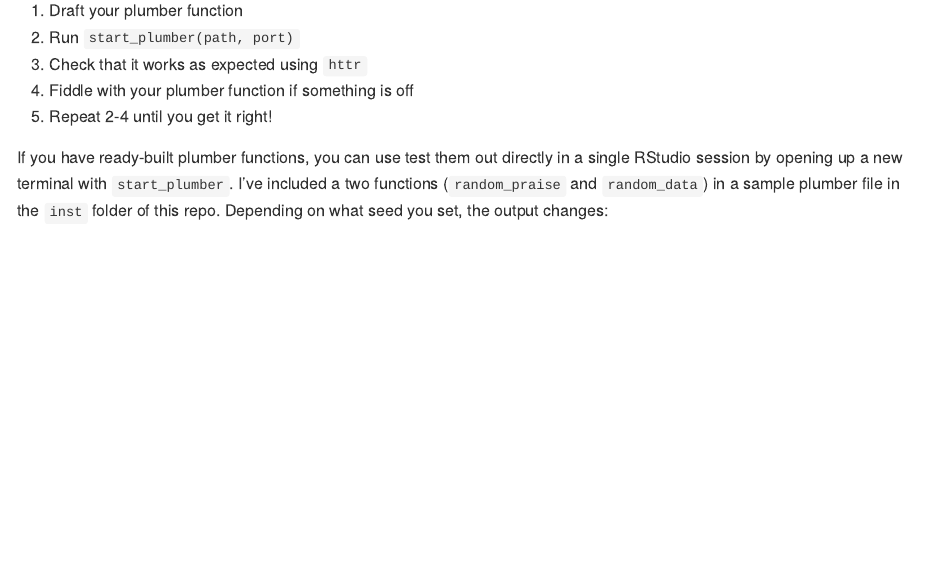
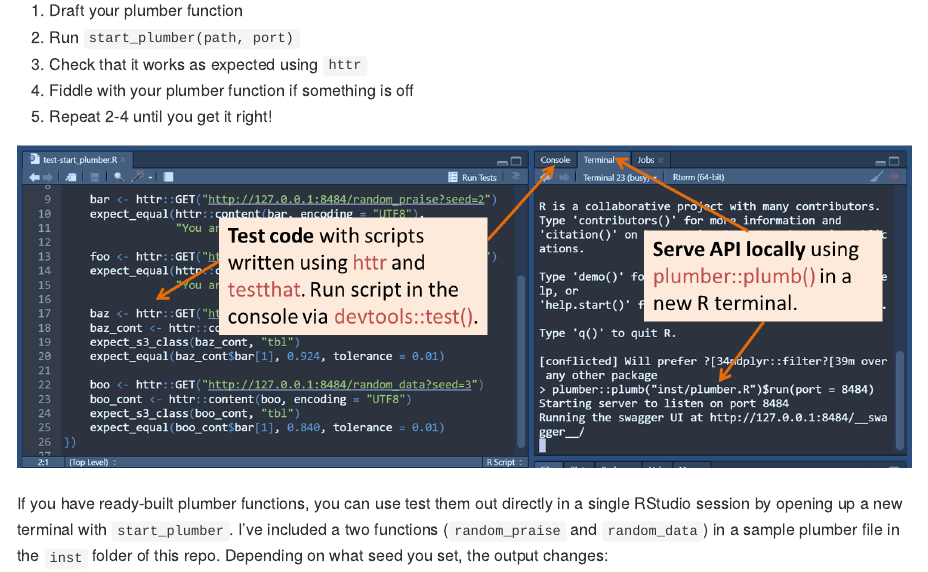
Before and after one commit to isteves/plumbplumb, an R Markdown document (README.Rmd): the page in a window 1100 px wide, from 180 px down. The pictures show the output file README.md that the author committed with the source, drawn offline in the style of GitHub.

Commit message:
add image

```diff
--- a/README.Rmd
+++ b/README.Rmd
@@ -15,6 +15,8 @@ Getting your plumber API up and running takes a bit of fiddling around. Rather t
 3. Check that it works as expected using `httr`
 4. Fiddle with your plumber function if something is off
 5. Repeat 2-4 until you get it right!
+
+![](inst/plumber_2term_lab.png)
 
 If you have ready-built plumber functions, you can use test them out directly in a single RStudio session by opening up a new terminal with `start_plumber`. I've included a two functions (`random_praise` and `random_data`) in a sample plumber file in the `inst` folder of this repo. Depending on what seed you set, the output changes:
 
```
Also changed, not shown: README.md, inst/plumber_2term_lab.png (added).
